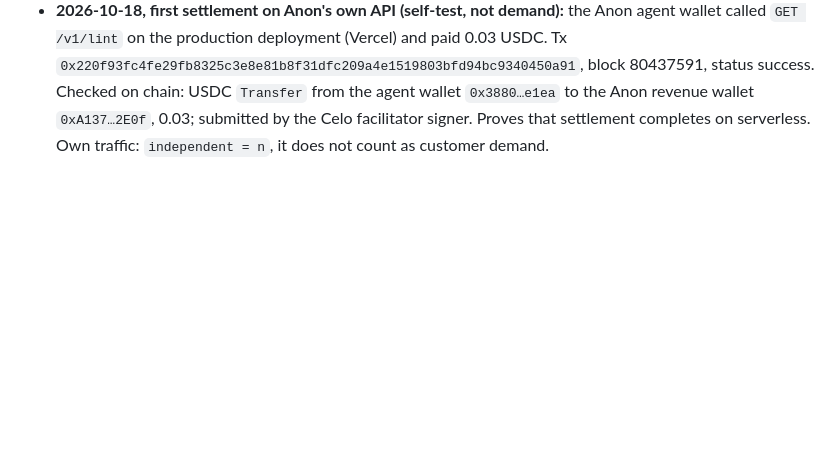
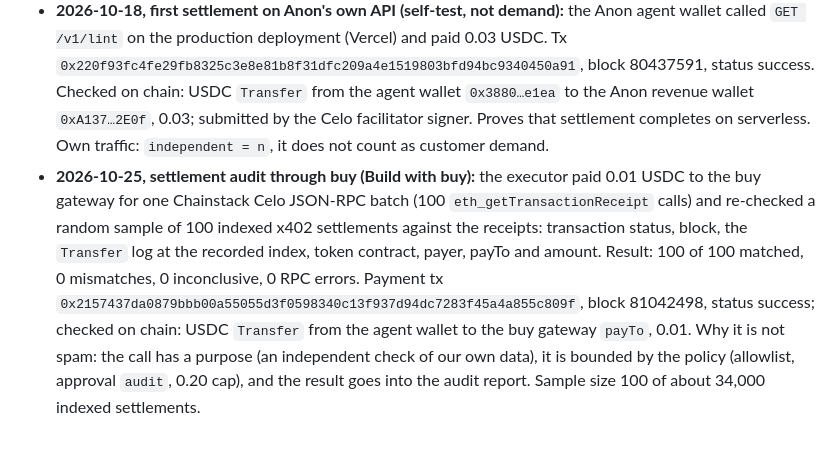
Before and after one commit to frerehugi/Anon, a Markdown page: docs/hackathon.md, the part around the change. GitHub-like rendering; blank space fills up the shorter version.

Commit message:
Record the first settlement audit through buy: 100 of 100 matched
Co-Authored-By: Claude Sonnet 5.5 <noreply@anthropic.com>
Claude-Session: https://claude.ai/code/session_01J9mxKoxBX1AQ6aMdFwof57

```diff
--- a/docs/hackathon.md
+++ b/docs/hackathon.md
@@ -43,3 +43,9 @@ Winners announced 2026-11-13.
   deployment (Vercel) and paid 0.03 USDC. Tx `0x220f93fc4fe29fb8325c3e8e81b8f31dfc209a4e1519803bfd94bc9340450a91`, block 80437591, status success.
   Checked on chain: USDC `Transfer` from the agent wallet `0x3880…e1ea` to the Anon revenue wallet `0xA137…2E0f`, 0.03; submitted by the Celo
   facilitator signer. Proves that settlement completes on serverless. Own traffic: `independent = n`, it does not count as customer demand.
+- **2026-10-25, settlement audit through buy (Build with buy):** the executor paid 0.01 USDC to the buy gateway for one Chainstack Celo JSON-RPC batch
+  (100 `eth_getTransactionReceipt` calls) and re-checked a random sample of 100 indexed x402 settlements against the receipts: transaction status, block,
+  the `Transfer` log at the recorded index, token contract, payer, payTo and amount. Result: 100 of 100 matched, 0 mismatches, 0 inconclusive, 0 RPC errors.
+  Payment tx `0x2157437da0879bbb00a55055d3f0598340c13f937d94dc7283f45a4a855c809f`, block 81042498, status success; checked on chain: USDC `Transfer` from the
+  agent wallet to the buy gateway `payTo`, 0.01. Why it is not spam: the call has a purpose (an independent check of our own data), it is bounded by the
+  policy (allowlist, approval `audit`, 0.20 cap), and the result goes into the audit report. Sample size 100 of about 34,000 indexed settlements.
```
